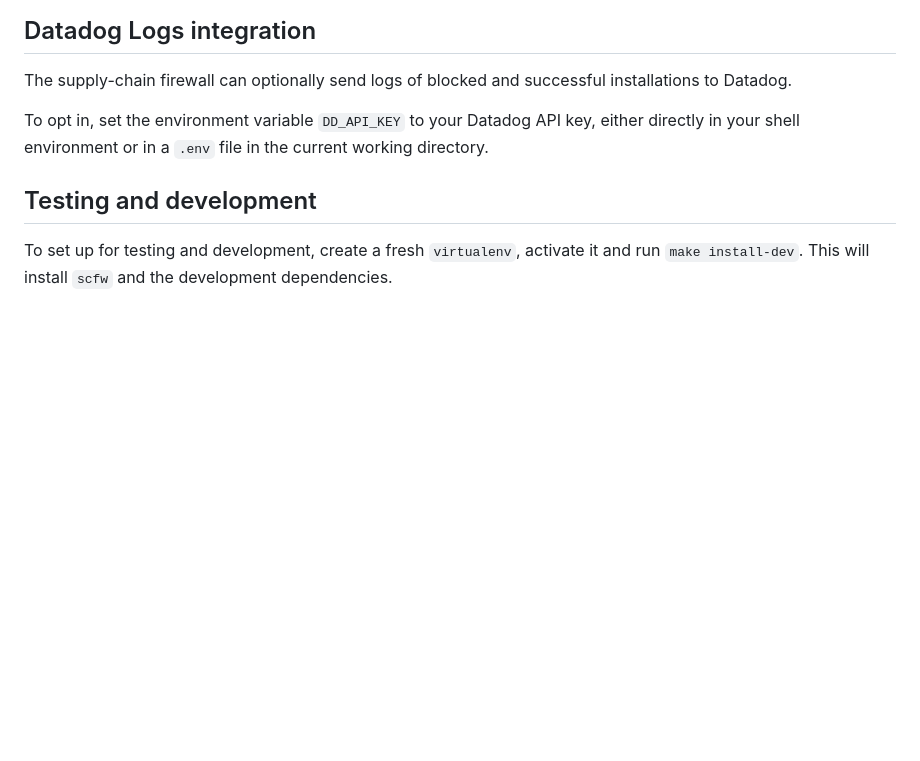
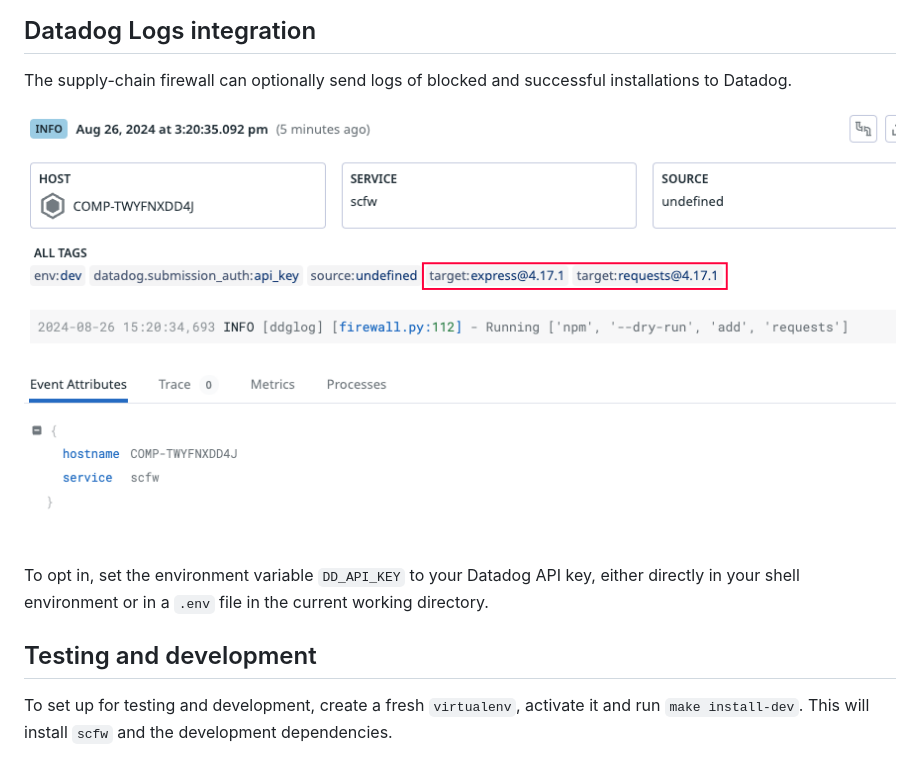
Before and after one commit to DataDog/supply-chain-firewall, a Markdown page: README.md, the part around the change. Rendered like a GitHub page; pictures changed too: images/datadog_log.png (added); blank space fills up the shorter version.

Commit message:
Add Datadog Log example image

```diff
--- a/README.md
+++ b/README.md
@@ -74,6 +74,8 @@ alias npm="scfw npm"
 
 The supply-chain firewall can optionally send logs of blocked and successful installations to Datadog.
 
+![scfw datadog log](images/datadog_log.png)
+
 To opt in, set the environment variable `DD_API_KEY` to your Datadog API key, either directly in your shell environment or in a `.env` file in the current working directory.
 
 ## Testing and development
```
